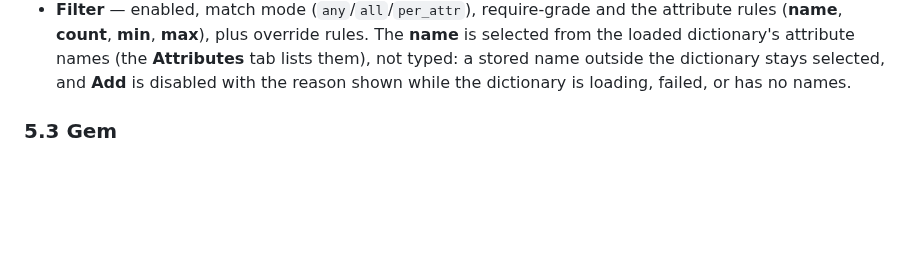
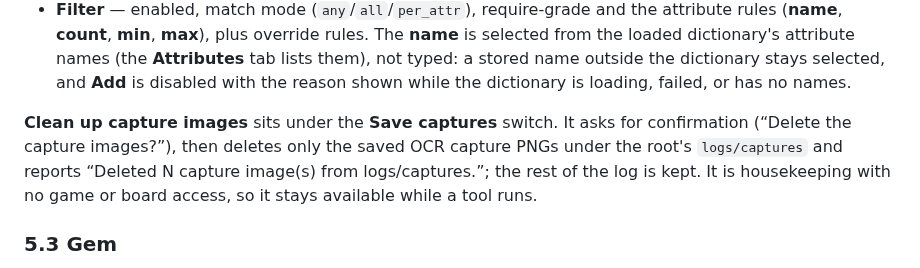
Before and after one commit to keikeiiu/seal-tools, a Markdown page: v3/docs/USER_GUIDE.md, the part around the change. Drawn GitHub-style; blank space fills up the shorter version.

```diff
--- a/v3/docs/USER_GUIDE.md
+++ b/v3/docs/USER_GUIDE.md
@@ -272,6 +272,11 @@ The tuner's portable settings; the calibrated geometry block on this tab is **re
   dictionary's attribute names (the **Attributes** tab lists them), not typed: a stored name outside the
   dictionary stays selected, and **Add** is disabled with the reason shown while the dictionary is
   loading, failed, or has no names.
+
+**Clean up capture images** sits under the **Save captures** switch. It asks for confirmation (“Delete
+the capture images?”), then deletes only the saved OCR capture PNGs under the root's `logs/captures`
+and reports “Deleted N capture image(s) from logs/captures.”; the rest of the log is kept. It is
+housekeeping with no game or board access, so it stays available while a tool runs.
 
 ### 5.3 Gem
 
```
Also changed, not shown: v3/docs/USER_GUIDE.zh-TW.md (+4 -0 lines), 1 other file.
